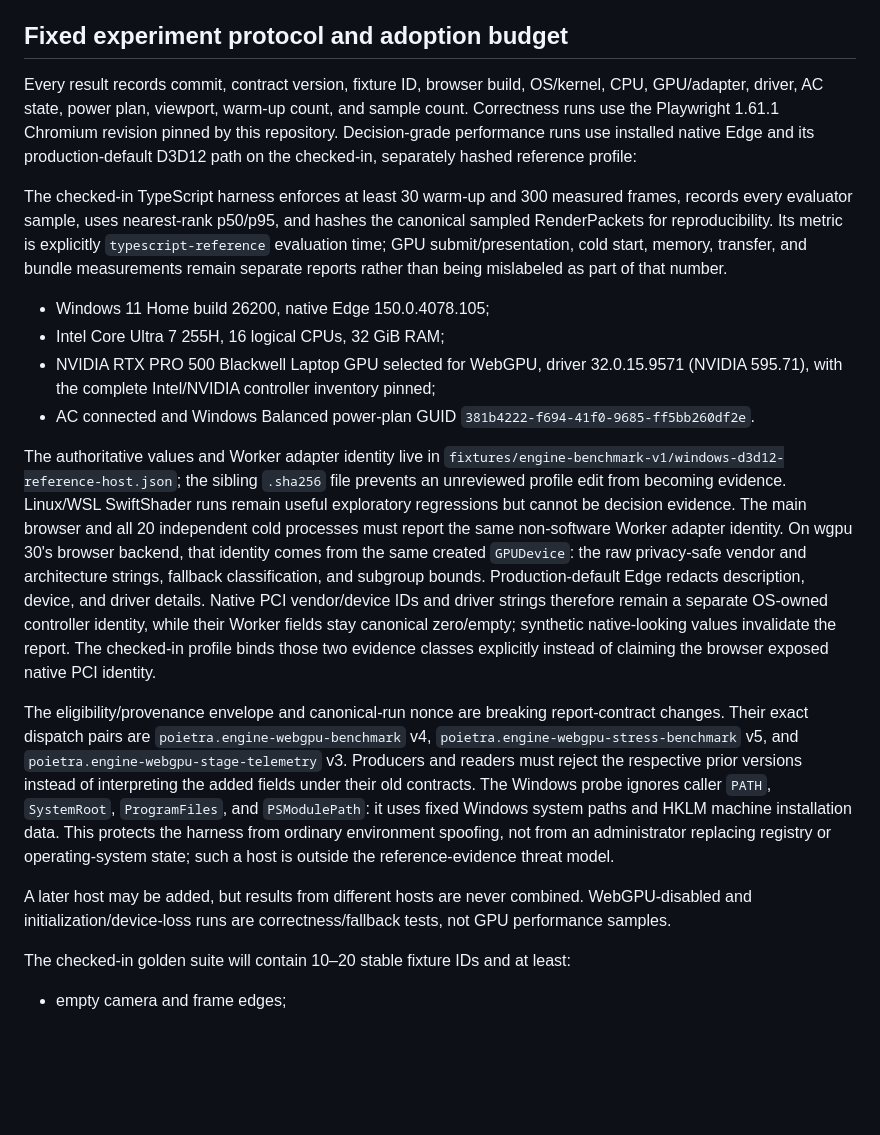
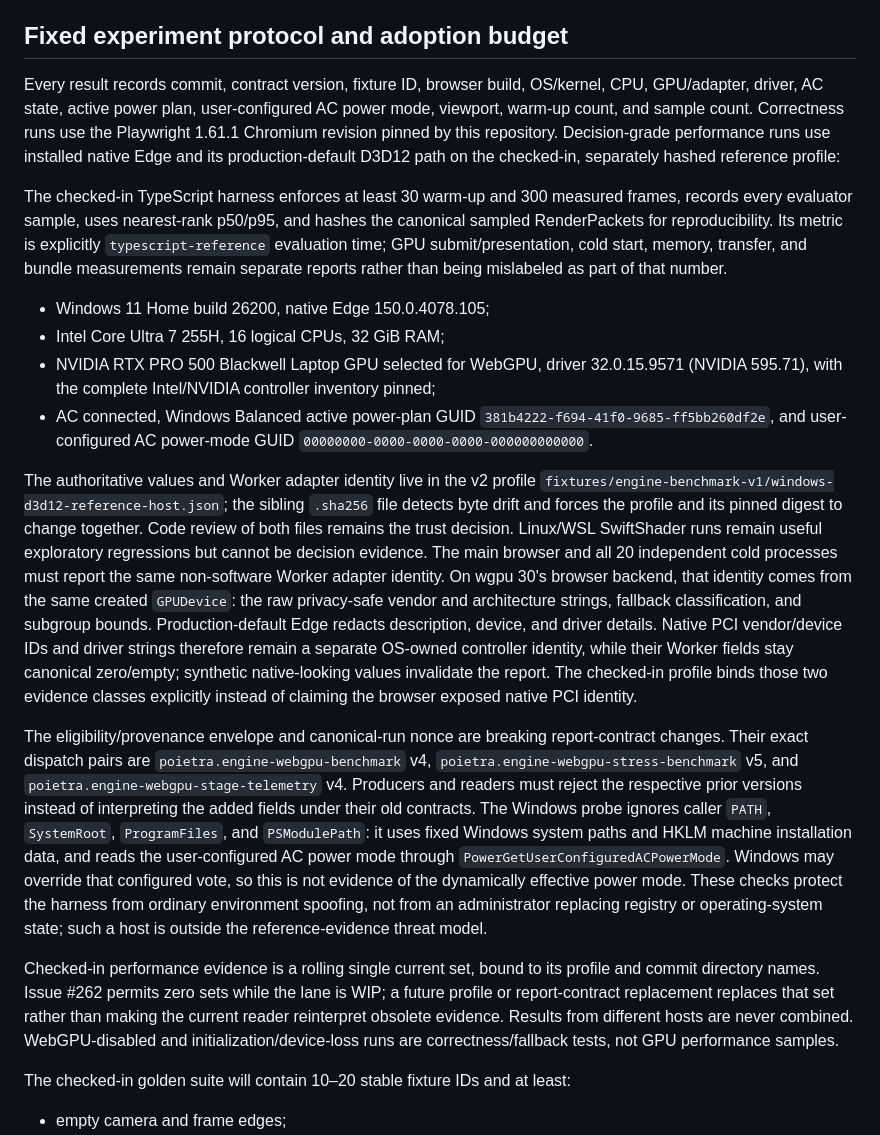
Before and after one commit to Poietra/studio-lab, a Markdown page: docs/adr/0002-poietra-engine-ir-contracts.md, the part around the change. Rendered like a GitHub page; blank space fills up the shorter version.

```diff
--- a/docs/adr/0002-poietra-engine-ir-contracts.md
+++ b/docs/adr/0002-poietra-engine-ir-contracts.md
@@ -415,8 +415,9 @@ separate follow-up and is not claimed by this boundary alone.
 ## Fixed experiment protocol and adoption budget
 
 Every result records commit, contract version, fixture ID, browser build, OS/kernel,
-CPU, GPU/adapter, driver, AC state, power plan, viewport, warm-up count, and
-sample count. Correctness runs use the Playwright 1.61.1 Chromium revision
+CPU, GPU/adapter, driver, AC state, active power plan, user-configured AC power
+mode, viewport, warm-up count, and sample count. Correctness runs use the
+Playwright 1.61.1 Chromium revision
 pinned by this repository. Decision-grade performance runs use installed native
 Edge and its production-default D3D12 path on the checked-in, separately hashed
 reference profile:
@@ -433,12 +434,14 @@ being mislabeled as part of that number.
 - NVIDIA RTX PRO 500 Blackwell Laptop GPU selected for WebGPU, driver
   32.0.15.9571 (NVIDIA 595.71), with the complete Intel/NVIDIA controller
   inventory pinned;
-- AC connected and Windows Balanced power-plan GUID
-  `381b4222-f694-41f0-9685-ff5bb260df2e`.
+- AC connected, Windows Balanced active power-plan GUID
+  `381b4222-f694-41f0-9685-ff5bb260df2e`, and user-configured AC power-mode GUID
+  `00000000-0000-0000-0000-000000000000`.
 
-The authoritative values and Worker adapter identity live in
+The authoritative values and Worker adapter identity live in the v2 profile
 `fixtures/engine-benchmark-v1/windows-d3d12-reference-host.json`; the sibling
-`.sha256` file prevents an unreviewed profile edit from becoming evidence.
+`.sha256` file detects byte drift and forces the profile and its pinned digest
+to change together. Code review of both files remains the trust decision.
 Linux/WSL SwiftShader runs remain useful exploratory regressions but cannot be
 decision evidence. The main browser and all 20 independent cold processes must
 report the same non-software Worker adapter identity. On wgpu 30's browser
@@ -455,17 +458,23 @@ The eligibility/provenance envelope and canonical-run nonce are breaking
 report-contract changes. Their exact dispatch pairs are
 `poietra.engine-webgpu-benchmark` v4,
 `poietra.engine-webgpu-stress-benchmark` v5, and
-`poietra.engine-webgpu-stage-telemetry` v3. Producers and readers must reject
+`poietra.engine-webgpu-stage-telemetry` v4. Producers and readers must reject
 the respective prior versions instead of interpreting the added fields under
 their old contracts. The Windows probe ignores caller `PATH`, `SystemRoot`,
 `ProgramFiles`, and `PSModulePath`: it uses fixed Windows system paths and HKLM
-machine installation data. This protects the harness from ordinary environment
-spoofing, not from an administrator replacing registry or operating-system
-state; such a host is outside the reference-evidence threat model.
+machine installation data, and reads the user-configured AC power mode through
+`PowerGetUserConfiguredACPowerMode`. Windows may override that configured vote,
+so this is not evidence of the dynamically effective power mode. These checks
+protect the harness from ordinary environment spoofing, not from an administrator
+replacing registry or operating-system state; such a host is outside the
+reference-evidence threat model.
 
-A later host may be added, but results from different hosts are never combined.
-WebGPU-disabled and initialization/device-loss runs are correctness/fallback tests,
-not GPU performance samples.
+Checked-in performance evidence is a rolling single current set, bound to its
+profile and commit directory names. Issue #262 permits zero sets while the lane
+is WIP; a future profile or report-contract replacement replaces that set rather
+than making the current reader reinterpret obsolete evidence. Results from
+different hosts are never combined. WebGPU-disabled and initialization/device-loss
+runs are correctness/fallback tests, not GPU performance samples.
 
 The checked-in golden suite will contain 10–20 stable fixture IDs and at least:
 
```
Also changed, not shown: engine/README.md (+18 -9 lines).
